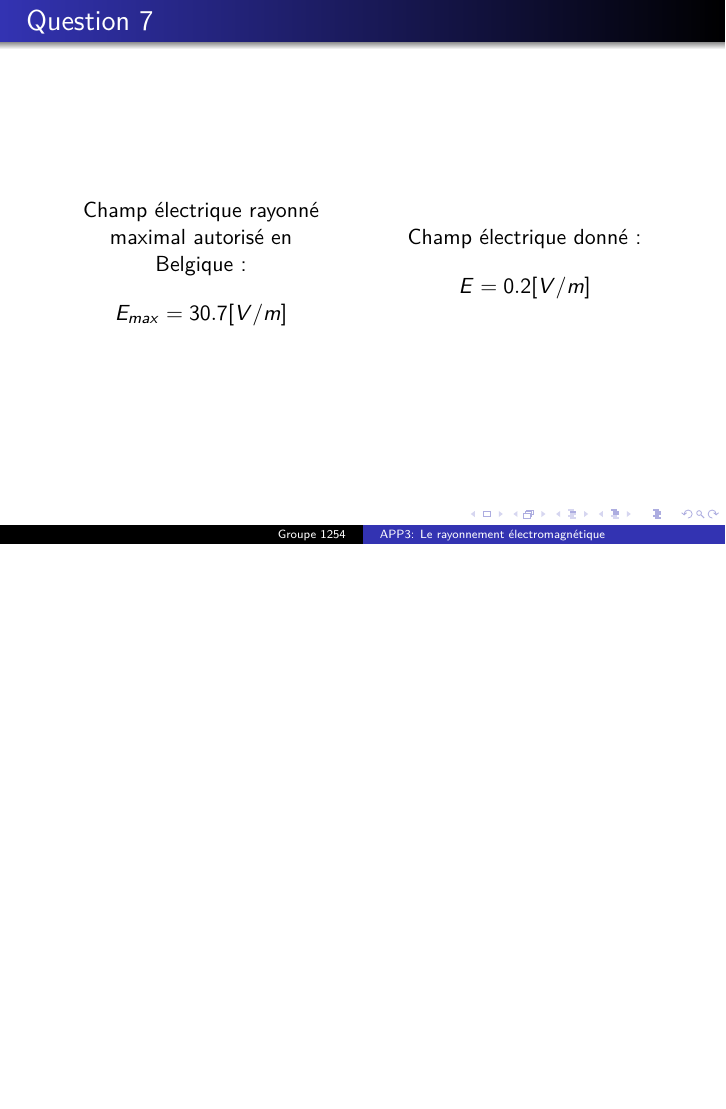
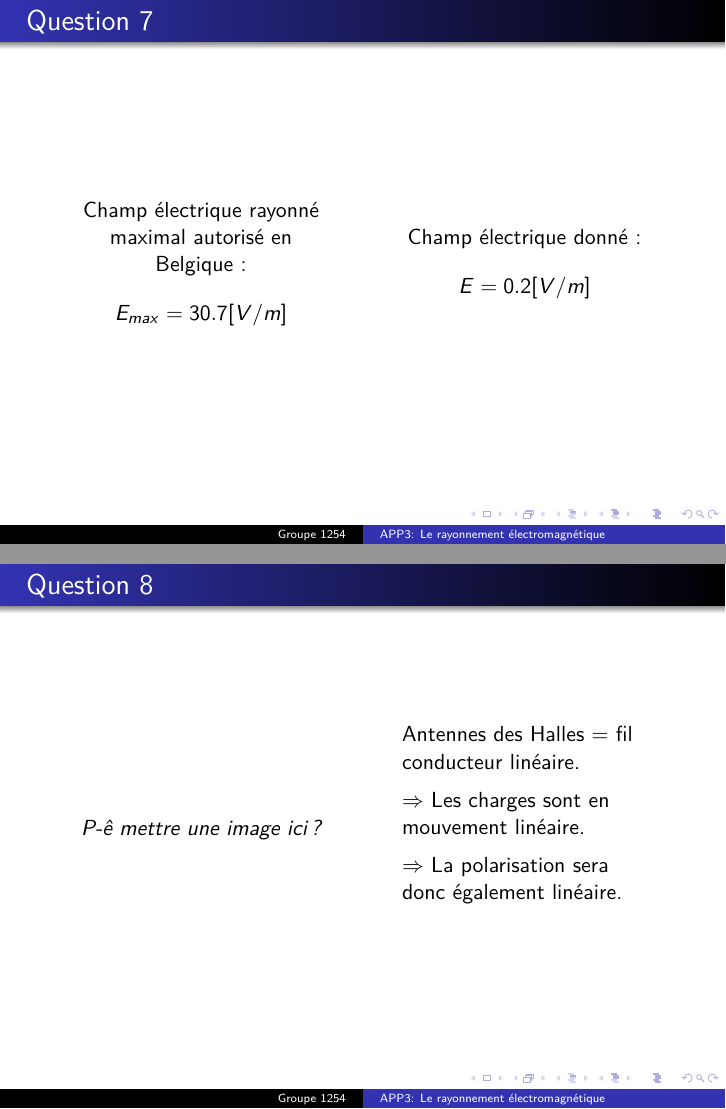
Before and after one commit to lpaulus/Slide_Physique1, LaTeX slides (Slide3/APP3.tex): page 10 of 10 before the commit and pages 10 and 11 of 11 after it, the two joined at a grey line, the shorter picture padded with empty space. Compiled offline with pdfLaTeX.

Commit message:
*Almost* finished Q8

```diff
--- a/Slide3/APP3.tex
+++ b/Slide3/APP3.tex
@@ -188,5 +188,22 @@
 
 \end{frame}
 
+\begin{frame}{Question 8}
+	\begin{columns}
+		\begin{column}{0.40\textwidth}
+			\begin{center}
+			\emph{P-ê mettre une image ici?}
+    		\end{center}
+    	\end{column}
+    	\begin{column}{0.40\textwidth}
+	Antennes des Halles = fil conducteur linéaire.\\[0.5em]
+
+	$\Rightarrow$ Les charges sont en mouvement linéaire.\\[0.5em]
+
+	$\Rightarrow$ La polarisation sera donc également linéaire.
+    	\end{column}
+	\end{columns}
+\end{frame}
+
 
 \end{document}
```
Also changed, not shown: Slide3/APP3.pdf.
